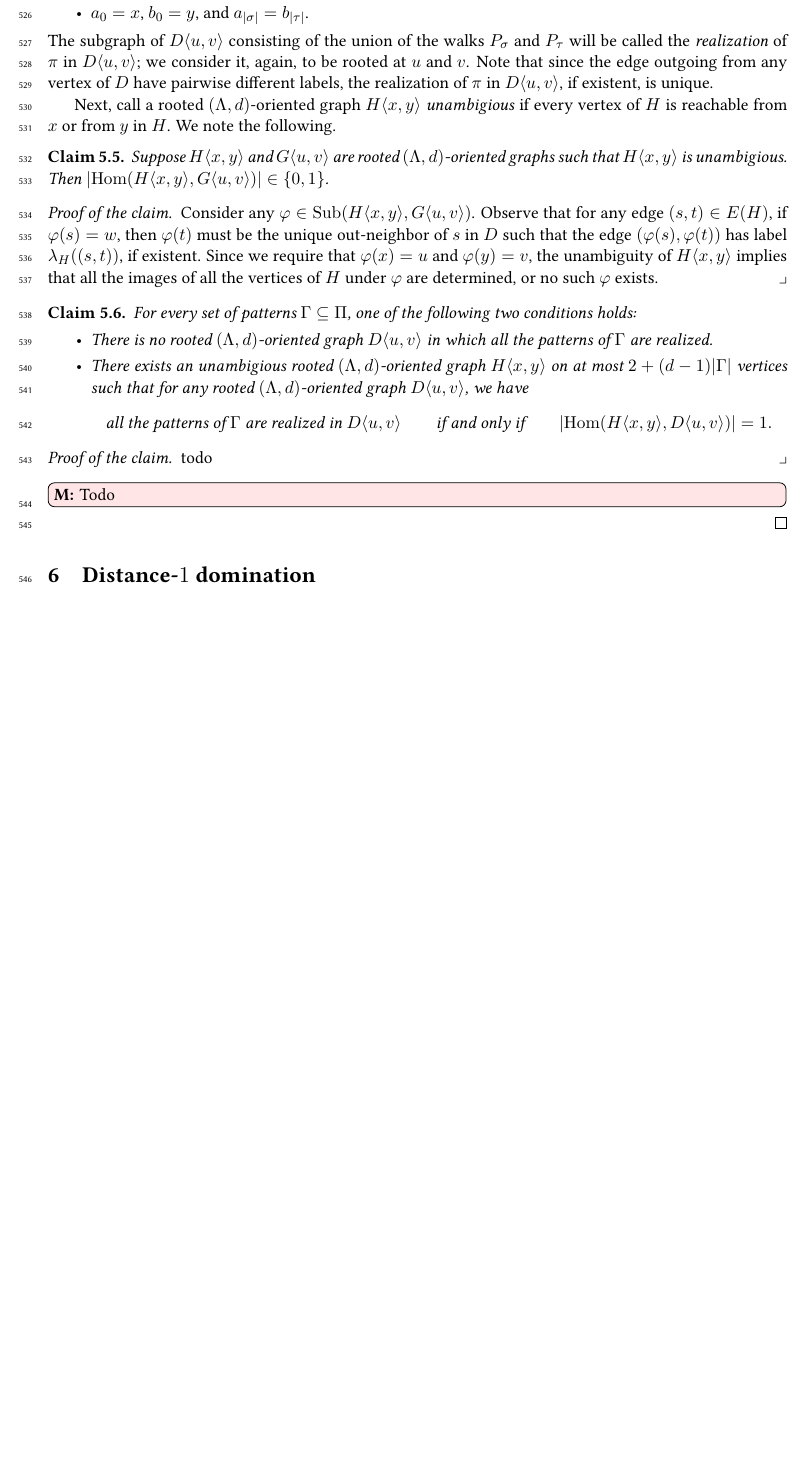
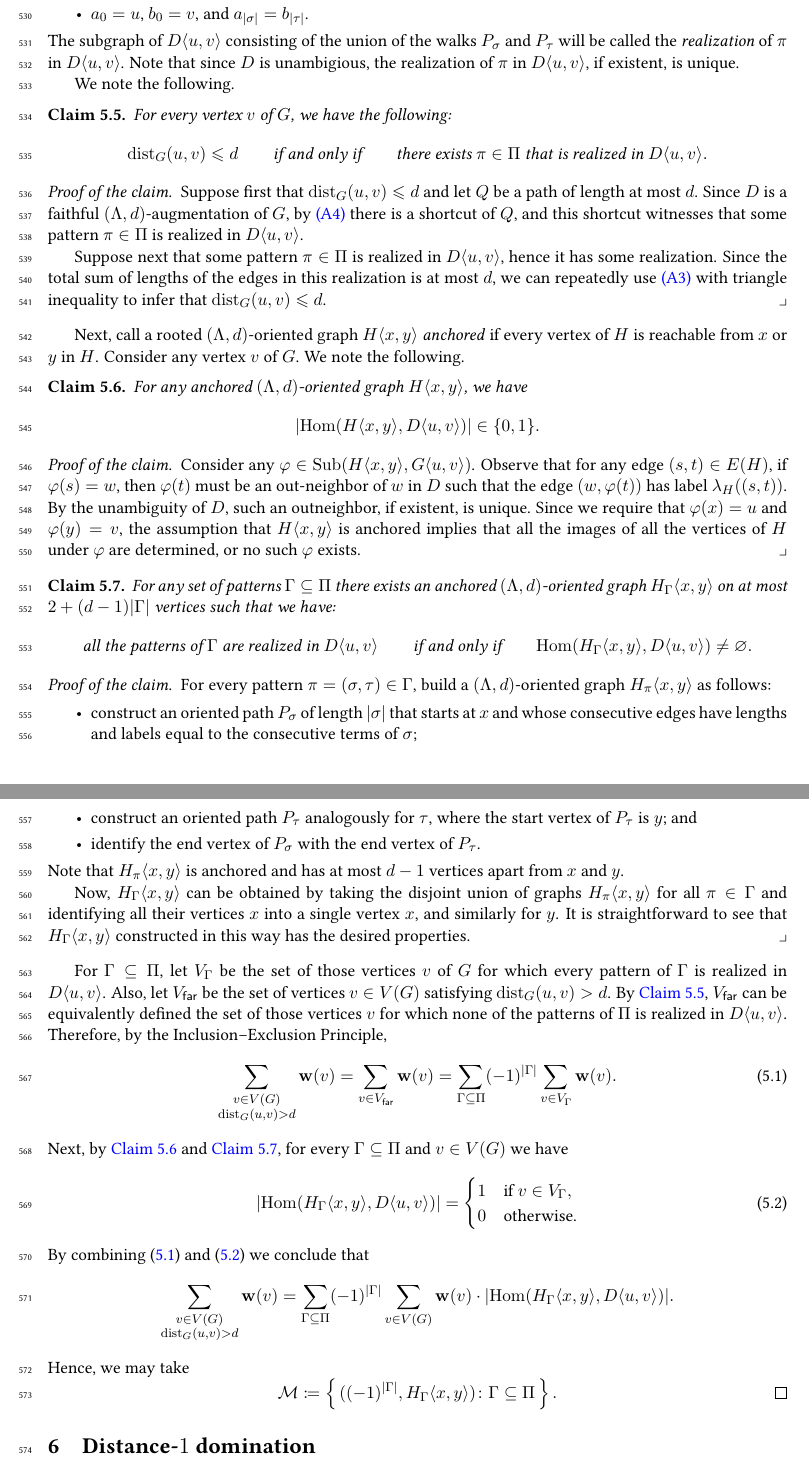
Before and after one commit to bartlomiejbosek/dynamic-dominating-set, a LaTeX paper (main.tex, which reads oracles.tex): part of page 15 of 42 before the commit and two parts of pages 15 and 16 of 43 after it, the two joined at a grey line, cut so that both start at the same text, the shorter picture padded with empty space. Compiled offline with pdfLaTeX.

Commit message:
IE lemma

```diff
--- a/oracles.tex
+++ b/oracles.tex
@@ -68,31 +71,60 @@ The next lemma is the combinatorial core of our method for the implementation of
 	\begin{itemize}
 		\item for each $i\in [|\sigma|]$, the pair $(\lab_D((a_{i-1},a_i)),\length_D((a_{i-1},a_i)))$ is equal to the $i$th entry of $\sigma$;
 		\item for each $j\in [|\sigma|]$, the pair $(\lab_D((b_{j-1},b_j)),\length_D((b_{j-1},b_j)))$ is equal to the $j$th entry of $\tau$; and
-		\item $a_0=x$, $b_0=y$, and $a_{|\sigma|}=b_{|\tau|}$. %, and except for sharing $a_{|\sigma|}=b_{|\tau|}$ the paths $P_\sigma,P_\tau$ are vertex-disjoint.
+		\item $a_0=u$, $b_0=v$, and $a_{|\sigma|}=b_{|\tau|}$. %, and except for sharing $a_{|\sigma|}=b_{|\tau|}$ the paths $P_\sigma,P_\tau$ are vertex-disjoint.
 	\end{itemize}
-	The subgraph of $\rt{D}{u,v}$ consisting of the union of the walks $P_\sigma$ and $P_\tau$ will be called the \emph{realization} of $\pi$ in $\rt{D}{u,v}$; we consider it, again, to be rooted at $u$ and $v$. Note that since the edge outgoing from any vertex of $D$ have pairwise different labels, the realization of $\pi$ in $\rt{D}{u,v}$, if existent, is unique.
+	The subgraph of $\rt{D}{u,v}$ consisting of the union of the walks $P_\sigma$ and $P_\tau$ will be called the \emph{realization} of $\pi$ in $\rt{D}{u,v}$. Note that since $D$ is unambigious, the realization of $\pi$ in $\rt{D}{u,v}$, if existent, is unique.
+
+	We note the following.
+
+	\begin{claim}\label{cl:dist-pattern}
+		For every vertex $v$ of $G$, we have the following:
+		\[\dist_G(u,v)\leq d \qquad\textrm{if and only if}\qquad \textrm{there exists }\pi\in \Pi\textrm{ that is realized in }\rt{D}{u,v}.\]
+	\end{claim}
+	\begin{claimproof}
+		Suppose first that $\dist_G(u,v)\leq d$ and let $Q$ be a path of length at most $d$. Since $D$ is a faithful $(\Lambda,d)$-augmentation of $G$, by \ref{c:center} there is a shortcut of $Q$, and this shortcut witnesses that some pattern $\pi\in \Pi$ is realized in $\rt{D}{u,v}$.
+
+		Suppose next that some pattern $\pi\in \Pi$ is realized in $\rt{D}{u,v}$, hence it has some realization. Since the total sum of lengths of the edges in this realization is at most $d$, we can repeatedly use \ref{c:short} with triangle inequality to infer that $\dist_G(u,v)\leq d$.
+	\end{claimproof}
 
 	Next,
-	call a rooted $(\Lambda,d)$-oriented graph $\rt{H}{x,y}$ \emph{unambigious} if every vertex of $H$ is reachable from $x$ or from $y$ in $H$. We note the following.
+	call a rooted $(\Lambda,d)$-oriented graph $\rt{H}{x,y}$ \emph{anchored} if every vertex of $H$ is reachable from $x$ or $y$ in $H$. Consider any vertex $v$ of $G$. We note the following.
 
-	\begin{claim}
-		Suppose $\rt{H}{x,y}$ and $\rt{G}{u,v}$ are rooted $(\Lambda,d)$-oriented graphs such that $\rt{H}{x,y}$ is unambigious. Then $|\Hom(\rt{H}{x,y},\rt{G}{u,v})|\in \{0,1\}$.
+	\begin{claim}\label{cl:unambigious}
+		For any anchored $(\Lambda,d)$-oriented graph $\rt{H}{x,y}$, we have \[|\Hom(\rt{H}{x,y},\rt{D}{u,v})|\in \{0,1\}.\]
 	\end{claim}
 	\begin{claimproof}
-		Consider any $\varphi\in \Sub(\rt{H}{x,y},\rt{G}{u,v})$. Observe that for any edge $(s,t)\in E(H)$, if $\varphi(s)=w$, then $\varphi(t)$ must be the unique out-neighbor of $s$ in $D$ such that the edge $(\varphi(s),\varphi(t))$ has label $\lab_H((s,t))$, if existent. Since we require that $\varphi(x)=u$ and $\varphi(y)=v$, the unambiguity of $\rt{H}{x,y}$ implies that all the images of all the vertices of $H$ under $\varphi$ are determined, or no such $\varphi$ exists.
+		Consider any $\varphi\in \Sub(\rt{H}{x,y},\rt{G}{u,v})$. Observe that for any edge $(s,t)\in E(H)$, if $\varphi(s)=w$, then $\varphi(t)$ must be an out-neighbor of $w$ in $D$ such that the edge $(w,\varphi(t))$ has label $\lab_H((s,t))$. By the unambiguity of $D$, such an outneighbor, if existent, is unique. Since we require that $\varphi(x)=u$ and $\varphi(y)=v$, the assumption that $\rt{H}{x,y}$ is anchored implies that all the images of all the vertices of $H$ under $\varphi$ are determined, or no such $\varphi$ exists.
 	\end{claimproof}
 
-	\begin{claim}
-		For every set of patterns $\Gamma\subseteq \Pi$, one of the following two conditions holds:
-		\begin{itemize}
-			\item There is no rooted $(\Lambda,d)$-oriented graph $\rt{D}{u,v}$ in which all the patterns of $\Gamma$ are realized.
-			\item There exists an unambigious rooted $(\Lambda,d)$-oriented graph $\rt{H}{x,y}$ on at most $2+(d-1)|\Gamma|$ vertices such that for any rooted $(\Lambda,d)$-oriented graph $\rt{D}{u,v}$, we have
-			\[\textrm{all the patterns of }\Gamma\textrm{ are realized in } \rt{D}{u,v}\qquad \textrm{if and only if}\qquad |\Hom(\rt{H}{x,y},\rt{D}{u,v})|=1.\]
-		\end{itemize}
+	\begin{claim}\label{cl:testing-subset}
+		For any set of patterns $\Gamma\subseteq \Pi$ there exists an anchored $(\Lambda,d)$-oriented graph $\rt{H_\Gamma}{x,y}$ on at most $2+(d-1)|\Gamma|$ vertices such that we have:
+			\[\textrm{all the patterns of }\Gamma\textrm{ are realized in } \rt{D}{u,v}\qquad \textrm{if and only if}\qquad \Hom(\rt{H_\Gamma}{x,y},\rt{D}{u,v})\neq \emptyset.\]
 	\end{claim}
 	\begin{claimproof}
-		todo
+		For every pattern $\pi=(\sigma,\tau)\in \Gamma$, build a $(\Lambda,d)$-oriented graph $\rt{H_\pi}{x,y}$ as follows:
+		\begin{itemize}
+			\item construct an oriented path $P_\sigma$ of length $|\sigma|$ that starts at $x$ and whose consecutive edges have lengths and labels equal to the consecutive terms of $\sigma$;
+			\item construct an oriented path $P_\tau$ analogously for $\tau$, where the start vertex of $P_\tau$ is $y$; and
+			\item identify the end vertex of $P_\sigma$ with the end vertex of $P_\tau$.
+		\end{itemize}
+		Note that $\rt{H_\pi}{x,y}$ is anchored and has at most $d-1$ vertices apart from $x$ and $y$.
+
+		Now, $\rt{H_\Gamma}{x,y}$ can be obtained by taking the disjoint union of graphs $\rt{H_\pi}{x,y}$ for all $\pi\in \Gamma$ and identifying all their vertices $x$ into a single vertex $x$, and similarly for $y$. It is straightforward to see that $\rt{H_\Gamma}{x,y}$ constructed in this way has the desired properties.
 	\end{claimproof}
 
-	\mpinline{Todo}
+	For $\Gamma\subseteq \Pi$, let $V_\Gamma$ be the set of those vertices $v$ of $G$ for which every pattern of $\Gamma$ is realized in $\rt{D}{u,v}$. Also, let $V_\mathsf{far}$ be the set of vertices $v\in V(G)$ satisfying $\dist_G(u,v)>d$. By \cref{cl:dist-pattern}, $V_\mathsf{far}$ can be equivalently defined the set of those vertices $v$ for which none of the patterns of $\Pi$ is realized in $\rt{D}{u,v}$. Therefore, by the Inclusion--Exclusion Principle,
+	\begin{equation}\label{eq:bobr}
+		\sum_{\substack{v\in V(G)\\ \dist_G(u,v)>d}} \wei(v)=\sum_{v\in V_\mathsf{far}} \wei(v) = \sum_{\Gamma\subseteq \Pi} (-1)^{|\Gamma|}\sum_{v\in V_\Gamma} \wei(v).
+	\end{equation}
+	Next, by \cref{cl:unambigious} and \cref{cl:testing-subset}, for every $\Gamma\subseteq \Pi$ and $v\in V(G)$ we have
+	\begin{equation}\label{eq:wydra}
+		|\Hom(\rt{H_\Gamma}{x,y},\rt{D}{u,v})|=\begin{cases}1 & \textrm{if }v\in V_\Gamma,\\ 0 & \textrm{otherwise.}\end{cases}
+	\end{equation}
+	By combining \eqref{eq:bobr} and \eqref{eq:wydra} we conclude that
+	\begin{equation*}
+		\sum_{\substack{v\in V(G)\\ \dist_G(u,v)>d}} \wei(v)= \sum_{\Gamma\subseteq \Pi} (-1)^{|\Gamma|}\sum_{v\in V(G)} \wei(v)\cdot |\Hom(\rt{H_\Gamma}{x,y},\rt{D}{u,v})|.
+	\end{equation*}
+	Hence, we may take
+	\[\Mm\coloneqq \left\{\,((-1)^{|\Gamma|},\rt{H_\Gamma}{x,y})\colon \Gamma\subseteq \Pi\,\right\}.\qedhere\]
 \end{proof}
```
Also changed, not shown: oracles.tex (25 more changed lines).
